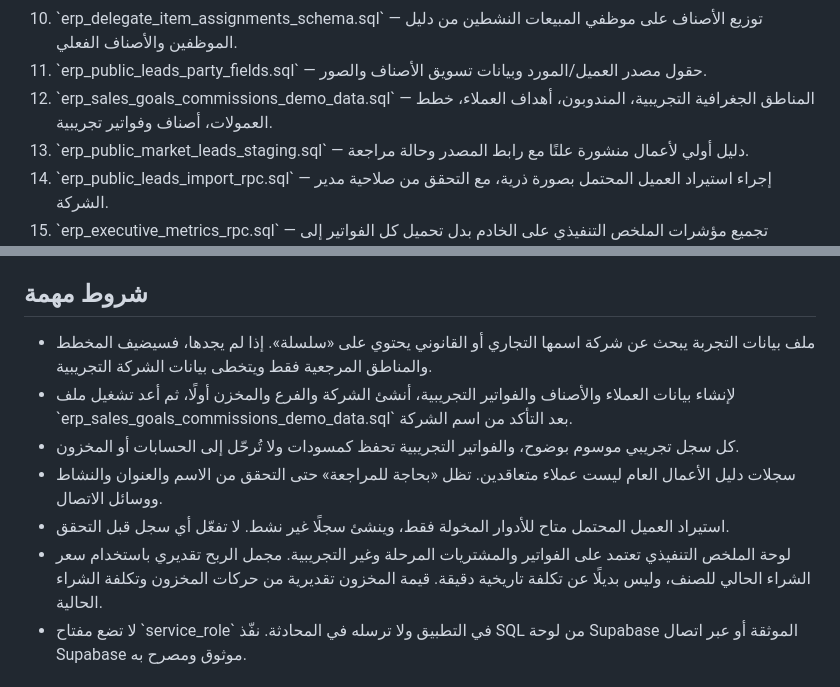
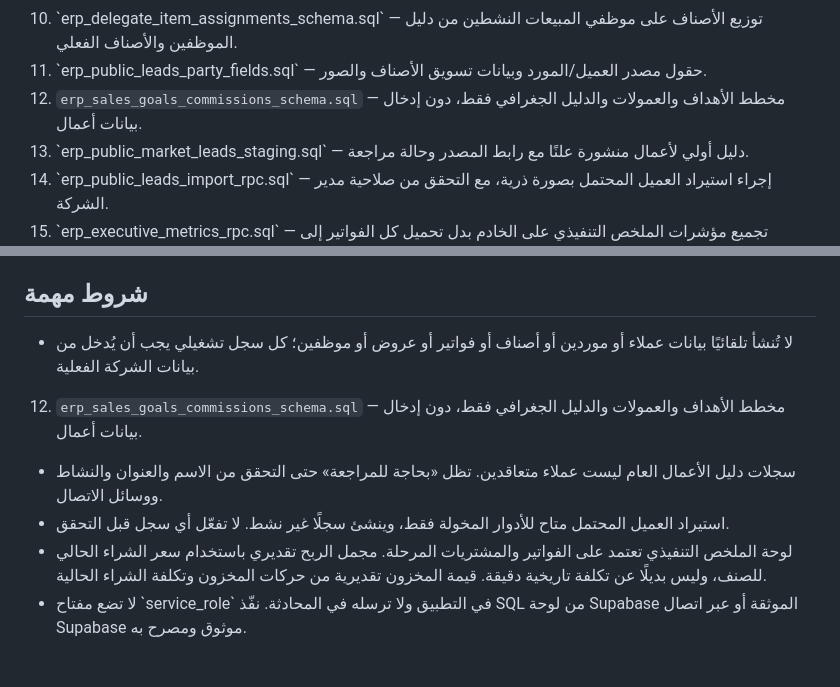
Before and after one commit to silsilafoodstuffs-creator/Silsila-App, a Markdown page: supabase/ERP_DATA_SETUP_AR.md, 2 parts joined by grey strips. Rendered like a GitHub page.

Commit message:
Replace obsolete demo setup instructions with production-only setup

```diff
--- a/supabase/ERP_DATA_SETUP_AR.md
+++ b/supabase/ERP_DATA_SETUP_AR.md
@@ -17,7 +17,7 @@
 9. \`erp_company_settings_schema.sql\` — حفظ إعدادات سياسة التسعير وصلاحيات مساحة العمل وقواعد الورديات وإعدادات أجهزة البصمة بصورة مرتبطة بالشركة.
 10. \`erp_delegate_item_assignments_schema.sql\` — توزيع الأصناف على موظفي المبيعات النشطين من دليل الموظفين والأصناف الفعلي.
 11. \`erp_public_leads_party_fields.sql\` — حقول مصدر العميل/المورد وبيانات تسويق الأصناف والصور.
-12. \`erp_sales_goals_commissions_demo_data.sql\` — المناطق الجغرافية التجريبية، المندوبون، أهداف العملاء، خطط العمولات، أصناف وفواتير تجريبية.
+12. `erp_sales_goals_commissions_schema.sql` — مخطط الأهداف والعمولات والدليل الجغرافي فقط، دون إدخال بيانات أعمال.
 13. \`erp_public_market_leads_staging.sql\` — دليل أولي لأعمال منشورة علنًا مع رابط المصدر وحالة مراجعة.
 14. \`erp_public_leads_import_rpc.sql\` — إجراء استيراد العميل المحتمل بصورة ذرية، مع التحقق من صلاحية مدير الشركة.
 15. \`erp_executive_metrics_rpc.sql\` — تجميع مؤشرات الملخص التنفيذي على الخادم بدل تحميل كل الفواتير إلى التطبيق.
@@ -46,12 +46,11 @@
 
 ## شروط مهمة
 
-- ملف بيانات التجربة يبحث عن شركة اسمها التجاري أو القانوني يحتوي على «سلسلة». إذا لم يجدها، فسيضيف المخطط والمناطق المرجعية فقط ويتخطى بيانات الشركة التجريبية.
-- لإنشاء بيانات العملاء والأصناف والفواتير التجريبية، أنشئ الشركة والفرع والمخزن أولًا، ثم أعد تشغيل ملف \`erp_sales_goals_commissions_demo_data.sql\` بعد التأكد من اسم الشركة.
-- كل سجل تجريبي موسوم بوضوح، والفواتير التجريبية تحفظ كمسودات ولا تُرحّل إلى الحسابات أو المخزون.
+- لا تُنشأ تلقائيًا بيانات عملاء أو موردين أو أصناف أو فواتير أو عروض أو موظفين؛ كل سجل تشغيلي يجب أن يُدخل من بيانات الشركة الفعلية.
+12. `erp_sales_goals_commissions_schema.sql` — مخطط الأهداف والعمولات والدليل الجغرافي فقط، دون إدخال بيانات أعمال.
 - سجلات دليل الأعمال العام ليست عملاء متعاقدين. تظل «بحاجة للمراجعة» حتى التحقق من الاسم والعنوان والنشاط ووسائل الاتصال.
 - استيراد العميل المحتمل متاح للأدوار المخولة فقط، وينشئ سجلًا غير نشط. لا تفعّل أي سجل قبل التحقق.
-- لوحة الملخص التنفيذي تعتمد على الفواتير والمشتريات المرحلة وغير التجريبية. مجمل الربح تقديري باستخدام سعر الشراء الحالي للصنف، وليس بديلًا عن تكلفة تاريخية دقيقة. قيمة المخزون تقديرية من حركات المخزون وتكلفة الشراء الحالية.
+- لوحة الملخص التنفيذي تعتمد على الفواتير والمشتريات المرحلة. مجمل الربح تقديري باستخدام سعر الشراء الحالي للصنف، وليس بديلًا عن تكلفة تاريخية دقيقة. قيمة المخزون تقديرية من حركات المخزون وتكلفة الشراء الحالية.
 - لا تضع مفتاح \`service_role\` في التطبيق ولا ترسله في المحادثة. نفّذ SQL من لوحة Supabase الموثقة أو عبر اتصال Supabase موثوق ومصرح به.
 
 ## عضوية مالك الشركة
```
